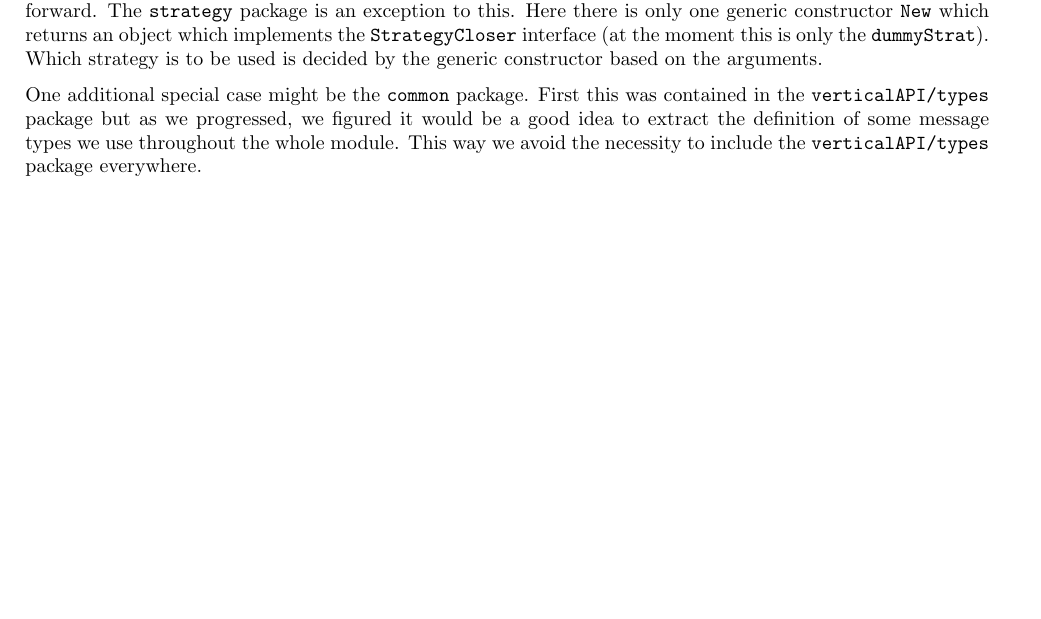
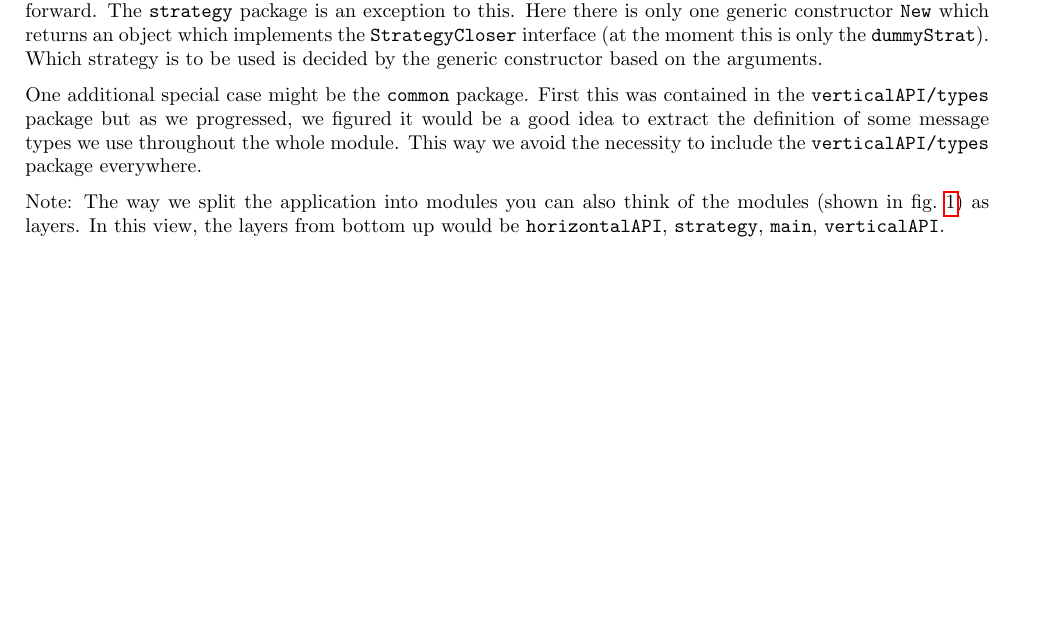
Before and after one commit to faguccio/Whisper2Peer, a LaTeX document (reports/03-documentation/main.tex): part of page 2 of 10, cut so that both start at the same text. Compiled offline with pdfLaTeX; a LaTeX package or settings file that is missing is left out.

Commit message:
add note about layers

```diff
--- a/reports/03-documentation/main.tex
+++ b/reports/03-documentation/main.tex
@@ -125,6 +125,9 @@ Which strategy is to be used is decided by the generic constructor based on the
 One additional special case might be the \texttt{common} package.
 First this was contained in the \texttt{verticalAPI/types} package but as we progressed, we figured it would be a good idea to extract the definition of some message types we use throughout the whole module.
 This way we avoid the necessity to include the \texttt{verticalAPI/types} package everywhere.
+
+Note: The way we split the application into modules you can also think of the modules (shown in \cref{fig:overview}) as layers.
+In this view, the layers from bottom up would be \texttt{horizontalAPI}, \texttt{strategy}, \texttt{main}, \texttt{verticalAPI}.
 
 \begin{landscape}
 	\pagestyle{empty}
```
